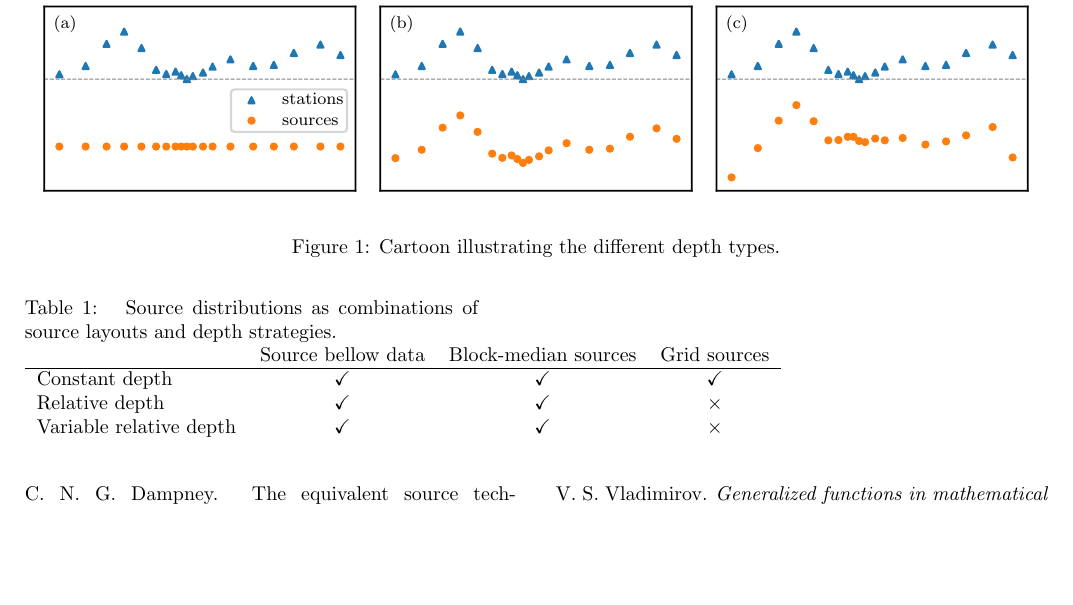
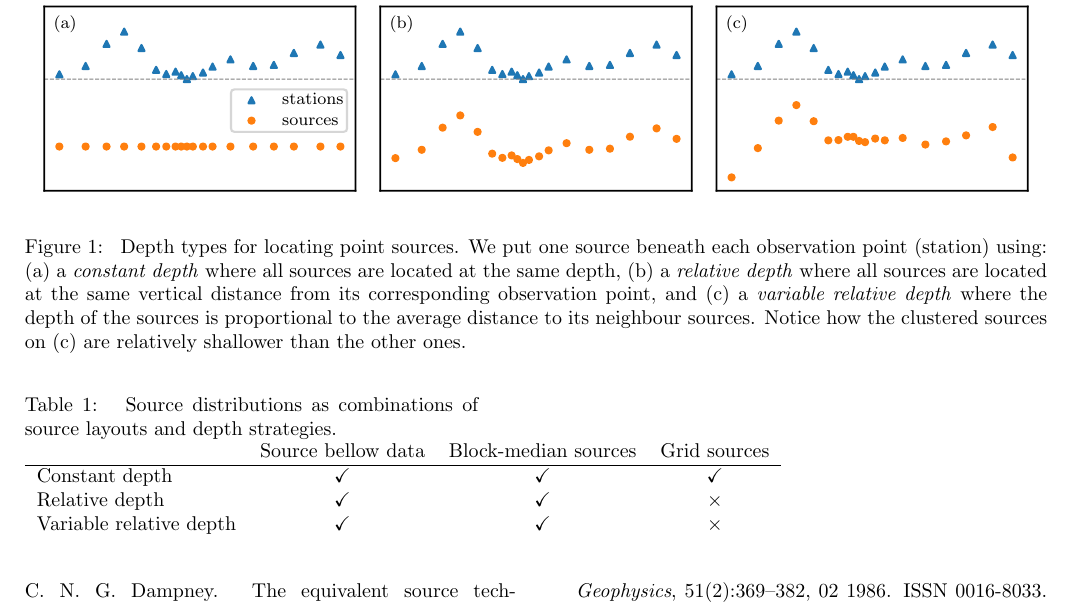
Before and after one commit to compgeolab/eql-gradient-boosted, a LaTeX paper (manuscript/manuscript.tex): part of page 5 of 5, cut so that both start at the same text, the shorter picture padded with empty space. Compiled offline with pdfLaTeX.

Commit message:
Improve caption of depth type figure

```diff
--- a/manuscript/manuscript.tex
+++ b/manuscript/manuscript.tex
@@ -459,7 +459,15 @@ nearest source neighbours.
 
 \begin{figure*}
     \includegraphics[width=\linewidth]{figs/depth_types.pdf}
-    \caption{Cartoon illustrating the different depth types.}
+    \caption{
+        Depth types for locating point sources. We put one source beneath each
+        observation point (station) using: (a)~a \emph{constant depth} where all sources
+        are located at the same depth, (b)~a \emph{relative depth} where all sources are
+        located at the same vertical distance from its corresponding observation point,
+        and (c)~a \emph{variable relative depth} where the depth of the sources is
+        proportional to the average distance to its neighbour sources. Notice how the
+        clustered sources on (c) are relatively shallower than the other ones.
+    }
     \label{fig:depth-types}
 \end{figure*}
 
```
